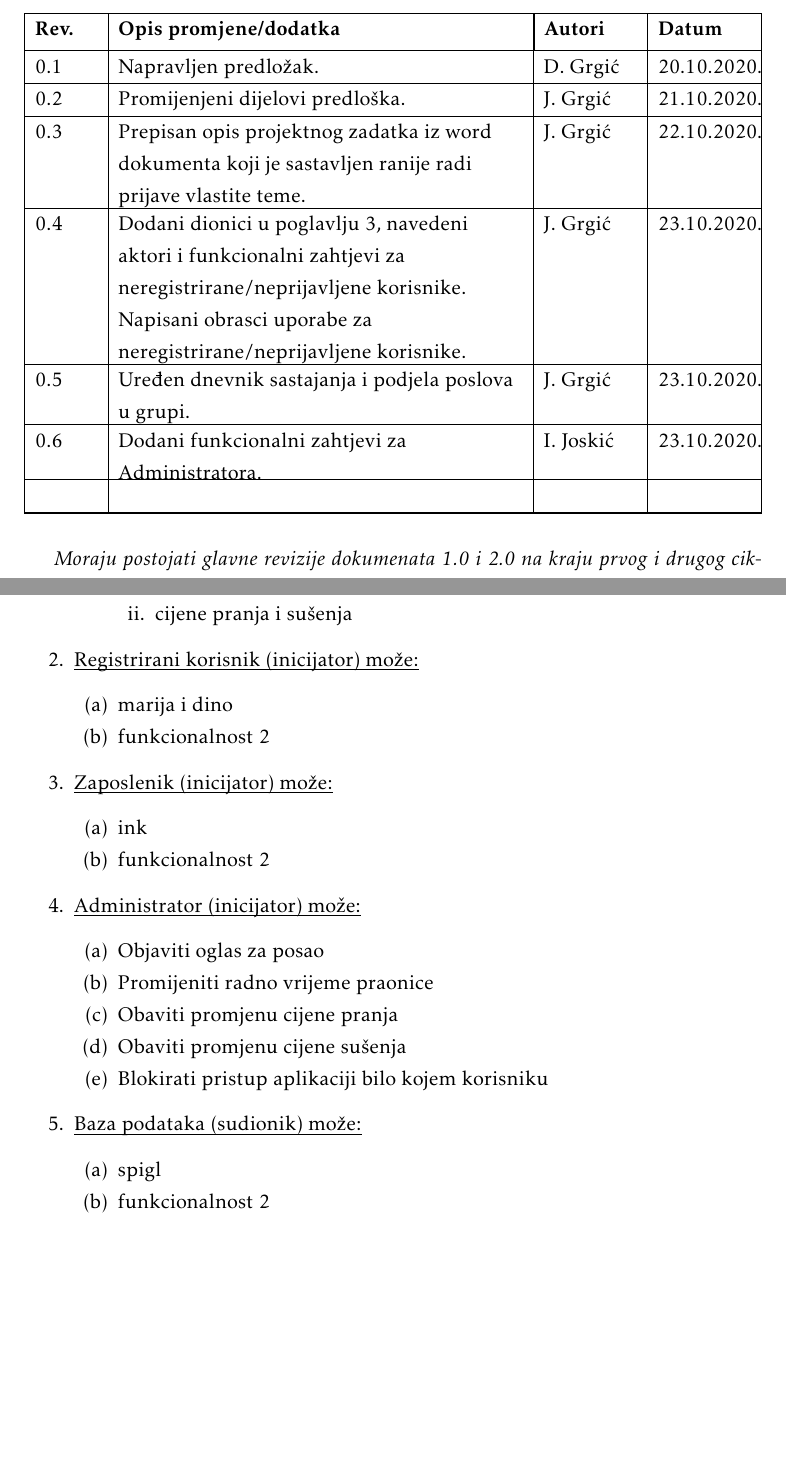
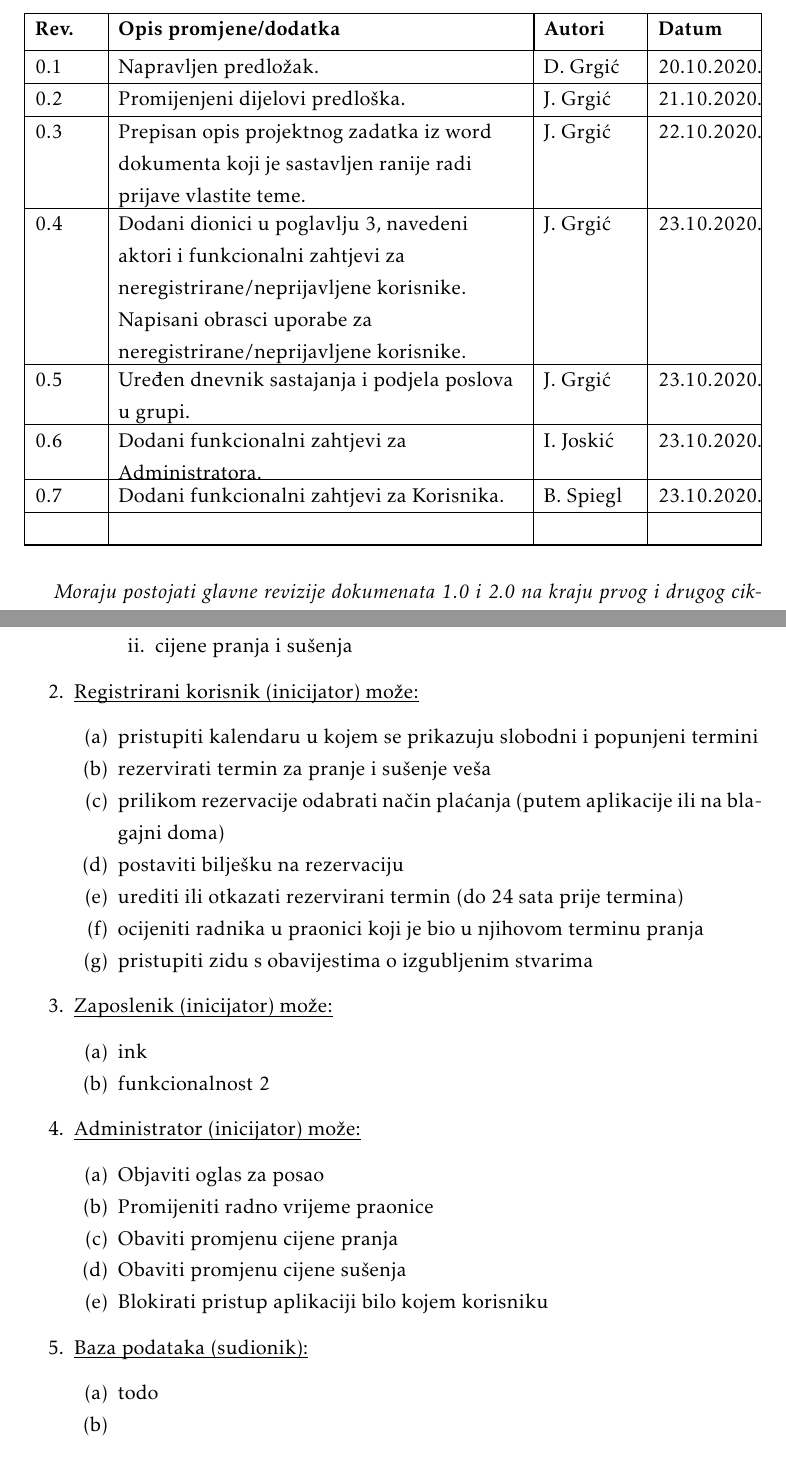
Before and after one commit to bronemos/sofware-engineering-laundromat-app, a LaTeX document (dokumentacija/PROGI_2020_Janezi_v1_0.tex, which reads dokumentacija/Dnevnik_promjena_dokumentacije.tex, dokumentacija/Dodatak.tex, dokumentacija/Specifikacija_programske_potpore.tex): two parts of pages 4 and 11 of 33, joined at a grey line, cut so that both start at the same text. The pictures show the PDF file dokumentacija/PROGI_2020_Janezi_v1_0.pdf that the author committed with the source.

Commit message:
Add use descriptions for User

```diff
--- a/dokumentacija/Dnevnik_promjena_dokumentacije.tex
+++ b/dokumentacija/Dnevnik_promjena_dokumentacije.tex
@@ -20,7 +20,8 @@
 		    \hline
 		    0.5 & Uređen dnevnik sastajanja i podjela poslova u grupi.	& J. Grgić & 23.10.2020. 		\\[3pt] \hline
 		    0.6 & Dodani funkcionalni zahtjevi za Administratora. & I. Joskić & 23.10.2020. \\[3pt] \hline
-			&  &  & \\[3pt] \hline
+			0.7 & Dodani funkcionalni zahtjevi za Korisnika.  & B. Spiegl & 23.10.2020. \\[3pt] \hline
+			& & & \\ [3pt] \hline
 
 
 		\end{longtabu}
--- a/dokumentacija/Dodatak.tex
+++ b/dokumentacija/Dodatak.tex
@@ -65,7 +65,7 @@
 	Upravljanje projektom 		& 3 &  &  &  &  &  & \\ \hline
 	Opis projektnog zadatka 	& 5 &  &  &  &  &  & \\ \hline
 
-	Funkcionalni zahtjevi       & 2 &  &  &  &  & 1 &  \\ \hline
+	Funkcionalni zahtjevi       & 2 &  &  & 1 &  & 1 &  \\ \hline
 	Opis pojedinih obrazaca 	& 2 &  &  &  &  &  &  \\ \hline
 	Dijagram obrazaca 			&  &  &  &  &  &  &  \\ \hline
 	Sekvencijski dijagrami 		&  &  &  &  &  &  &  \\ \hline
--- a/dokumentacija/Specifikacija_programske_potpore.tex
+++ b/dokumentacija/Specifikacija_programske_potpore.tex
@@ -44,8 +44,13 @@
 
 				\begin{packed_enum}
 
-					\item marija i dino
-					\item funkcionalnost 2
+					\item pristupiti kalendaru u kojem se prikazuju slobodni i popunjeni termini
+					\item rezervirati termin za pranje i sušenje veša
+					\item prilikom rezervacije odabrati način plaćanja (putem aplikacije ili na blagajni doma)
+					\item postaviti bilješku na rezervaciju
+					\item urediti ili otkazati rezervirani termin (do 24 sata prije termina)
+					\item ocijeniti radnika u praonici koji je bio u njihovom terminu pranja
+					\item pristupiti zidu s obavijestima o izgubljenim stvarima
 
 				\end{packed_enum}
 
@@ -70,12 +75,14 @@
 
 				\end{packed_enum}
 
-				\item  \underbar{Baza podataka (sudionik) može:}
+				\item  \underbar{Baza podataka (sudionik):}
 
 				\begin{packed_enum}
 
-					\item spigl
-					\item funkcionalnost 2
+					\item todo
+					\item
+					\item
+					\item
 
 				\end{packed_enum}
 
```
Also changed, not shown: dokumentacija/PROGI_2020_Janezi_v1_0.pdf.
